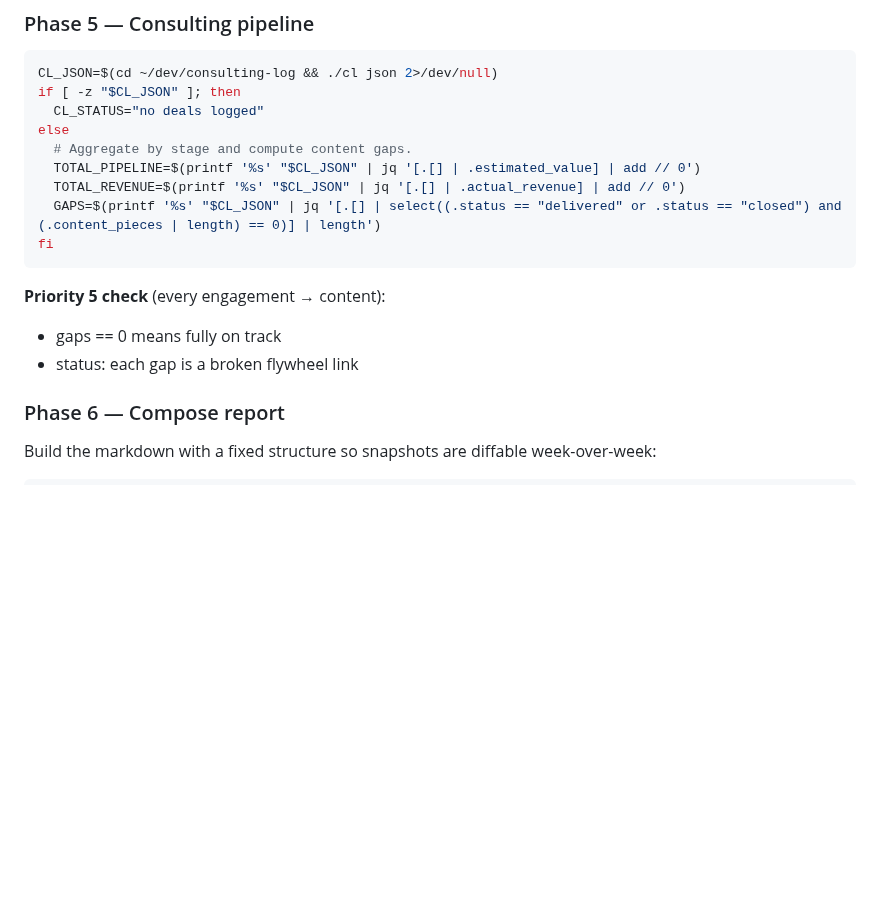
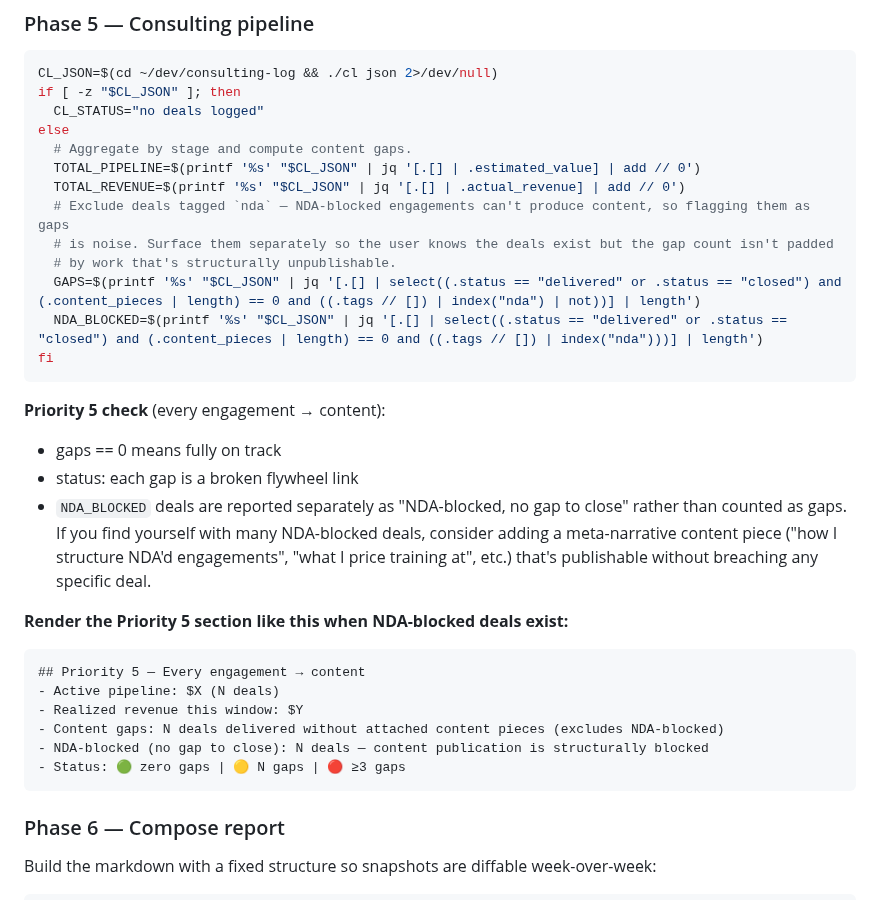
Before and after one commit to michaellady/claude-social-media-skills, a Markdown page: flywheel/SKILL.md, the part around the change. Drawn GitHub-style; blank space fills up the shorter version.

Commit message:
flywheel: exclude nda-tagged deals from content_gaps count
Two consulting deals (DEAL-001 NetDocuments, DEAL-002 Amazon Kiro) are
under NDA — content publication is structurally blocked. Previously
the gap count flagged them as work-to-do, which is wrong: NDA-blocked
work can't produce content no matter how many times the report nags.

This commit:
- Filters NDA-tagged deals out of the GAPS computation
- Adds a separate NDA_BLOCKED count surfaced as "no gap to close"
- Updates the Priority 5 render template to show both lines
- Notes that meta-narrative content (pricing posts, attribution
  writeups) is still publishable without breaching any specific deal

NDA tagging happens in the consulting-log markdown frontmatter
(`tags: [nda]`); this skill just respects that signal.

Companion memory: project_consulting_nda_deals.md (in user's project
memory dir) ensures future skill runs know to respect the NDA tag and
don't propose content (even anonymized) about these specific deals.

````diff
--- a/flywheel/SKILL.md
+++ b/flywheel/SKILL.md
@@ -295,13 +295,29 @@ else
   # Aggregate by stage and compute content gaps.
   TOTAL_PIPELINE=$(printf '%s' "$CL_JSON" | jq '[.[] | .estimated_value] | add // 0')
   TOTAL_REVENUE=$(printf '%s' "$CL_JSON" | jq '[.[] | .actual_revenue] | add // 0')
-  GAPS=$(printf '%s' "$CL_JSON" | jq '[.[] | select((.status == "delivered" or .status == "closed") and (.content_pieces | length) == 0)] | length')
+  # Exclude deals tagged `nda` — NDA-blocked engagements can't produce content, so flagging them as gaps
+  # is noise. Surface them separately so the user knows the deals exist but the gap count isn't padded
+  # by work that's structurally unpublishable.
+  GAPS=$(printf '%s' "$CL_JSON" | jq '[.[] | select((.status == "delivered" or .status == "closed") and (.content_pieces | length) == 0 and ((.tags // []) | index("nda") | not))] | length')
+  NDA_BLOCKED=$(printf '%s' "$CL_JSON" | jq '[.[] | select((.status == "delivered" or .status == "closed") and (.content_pieces | length) == 0 and ((.tags // []) | index("nda")))] | length')
 fi
 ```
 
 **Priority 5 check** (every engagement → content):
 - gaps == 0 means fully on track
 - status: each gap is a broken flywheel link
+- `NDA_BLOCKED` deals are reported separately as "NDA-blocked, no gap to close" rather than counted as gaps. If you find yourself with many NDA-blocked deals, consider adding a meta-narrative content piece ("how I structure NDA'd engagements", "what I price training at", etc.) that's publishable without breaching any specific deal.
+
+**Render the Priority 5 section like this when NDA-blocked deals exist:**
+
+```markdown
+## Priority 5 — Every engagement → content
+- Active pipeline: $X (N deals)
+- Realized revenue this window: $Y
+- Content gaps: N deals delivered without attached content pieces (excludes NDA-blocked)
+- NDA-blocked (no gap to close): N deals — content publication is structurally blocked
+- Status: 🟢 zero gaps | 🟡 N gaps | 🔴 ≥3 gaps
+```
 
 ### Phase 6 — Compose report
 
````
